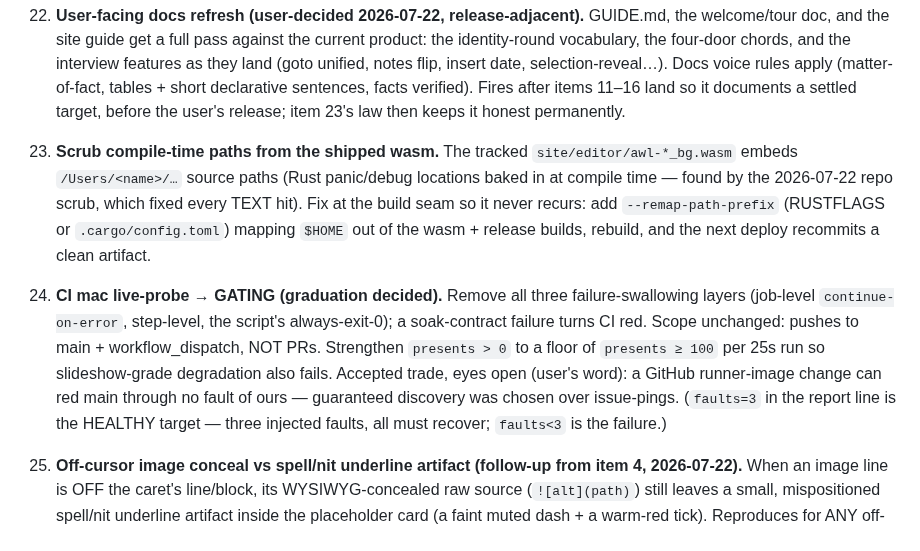
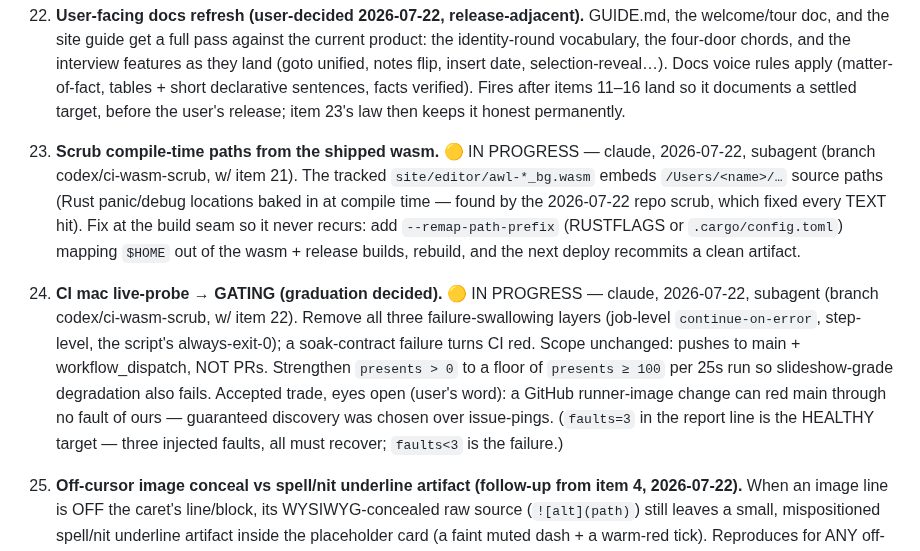
Before and after one commit to Frank-P-Lu/awl-next, a Markdown page: .orchestrator/queue.md, the part around the change. GitHub-like rendering.

Commit message:
orchestrator: claim items 22 (wasm path scrub) + 21 (CI gating) for a subagent
Co-Authored-By: Claude Opus 4.8 <noreply@anthropic.com>

```diff
--- a/.orchestrator/queue.md
+++ b/.orchestrator/queue.md
@@ -37,8 +37,8 @@ Items 11–21 are the 2026-07-22 interview outcomes — every decision is the us
 20. **Pre-tag taste-pass bundle.** Fold the taste pass into the standing pre-tag journey sweep: ONE screenshot export across worlds + ONE fable judging session per tag (hard cap — fable usage is the scarce resource). Judges: per-world bullet glyphs (item 15), squiggle size/baseline incl. Bilby (item 6), dash padding + Saltpan font outcomes (item 7). Fires at the next pre-tag sweep, not before.
 23. **Docs-vs-catalog law test (user-decided 2026-07-22).** The welcome-doc incident (deployed welcome taught the retired `C-x` chords — caught by hand, board 2026-07-10 era) becomes structurally impossible: a law test harvests every chord notation and command name cited in the user-facing prose surfaces (GUIDE.md, the welcome/tour doc, site/guide.html and siblings) and asserts each resolves against the live catalog + keymap (both conventions) — a retired chord or renamed command in any doc fails `cargo test`. Same spirit as the existing frozen-snapshot/no-wildcard laws, applied to prose. Ships with whatever harvesting convention is least fragile (explicit markers in the docs are acceptable if bare regex proves flaky).
 24. **User-facing docs refresh (user-decided 2026-07-22, release-adjacent).** GUIDE.md, the welcome/tour doc, and the site guide get a full pass against the current product: the identity-round vocabulary, the four-door chords, and the interview features as they land (goto unified, notes flip, insert date, selection-reveal…). Docs voice rules apply (matter-of-fact, tables + short declarative sentences, facts verified). Fires after items 11–16 land so it documents a settled target, before the user's release; item 23's law then keeps it honest permanently.
-22. **Scrub compile-time paths from the shipped wasm.** The tracked `site/editor/awl-*_bg.wasm` embeds `/Users/<name>/…` source paths (Rust panic/debug locations baked in at compile time — found by the 2026-07-22 repo scrub, which fixed every TEXT hit). Fix at the build seam so it never recurs: add `--remap-path-prefix` (RUSTFLAGS or `.cargo/config.toml`) mapping `$HOME` out of the wasm + release builds, rebuild, and the next deploy recommits a clean artifact.
-21. **CI mac live-probe → GATING (graduation decided).** Remove all three failure-swallowing layers (job-level `continue-on-error`, step-level, the script's always-exit-0); a soak-contract failure turns CI red. Scope unchanged: pushes to main + workflow_dispatch, NOT PRs. Strengthen `presents > 0` to a floor of `presents ≥ 100` per 25s run so slideshow-grade degradation also fails. Accepted trade, eyes open (user's word): a GitHub runner-image change can red main through no fault of ours — guaranteed discovery was chosen over issue-pings. (`faults=3` in the report line is the HEALTHY target — three injected faults, all must recover; `faults<3` is the failure.)
+22. **Scrub compile-time paths from the shipped wasm.** 🟡 IN PROGRESS — claude, 2026-07-22, subagent (branch codex/ci-wasm-scrub, w/ item 21). The tracked `site/editor/awl-*_bg.wasm` embeds `/Users/<name>/…` source paths (Rust panic/debug locations baked in at compile time — found by the 2026-07-22 repo scrub, which fixed every TEXT hit). Fix at the build seam so it never recurs: add `--remap-path-prefix` (RUSTFLAGS or `.cargo/config.toml`) mapping `$HOME` out of the wasm + release builds, rebuild, and the next deploy recommits a clean artifact.
+21. **CI mac live-probe → GATING (graduation decided).** 🟡 IN PROGRESS — claude, 2026-07-22, subagent (branch codex/ci-wasm-scrub, w/ item 22). Remove all three failure-swallowing layers (job-level `continue-on-error`, step-level, the script's always-exit-0); a soak-contract failure turns CI red. Scope unchanged: pushes to main + workflow_dispatch, NOT PRs. Strengthen `presents > 0` to a floor of `presents ≥ 100` per 25s run so slideshow-grade degradation also fails. Accepted trade, eyes open (user's word): a GitHub runner-image change can red main through no fault of ours — guaranteed discovery was chosen over issue-pings. (`faults=3` in the report line is the HEALTHY target — three injected faults, all must recover; `faults<3` is the failure.)
 
 25. **Off-cursor image conceal vs spell/nit underline artifact (follow-up from item 4, 2026-07-22).** When an image line is OFF the caret's line/block, its WYSIWYG-concealed raw source (`![alt](path)`) still leaves a small, mispositioned spell/nit underline artifact inside the placeholder card (a faint muted dash + a warm-red tick). Reproduces for ANY off-cursor image (nested or not) — a spell/nit-vs-conceal interaction, NOT list-nesting or caption specific. Found + vision-confirmed during item 4 (visible near the left edge of the card in md-nested-list-image.png). Fix: exclude the zero-width-concealed image-source range from the spell/nit scan (or suppress the underline when the source advance is collapsed). Regression test at the spell/render seam.
 
```
